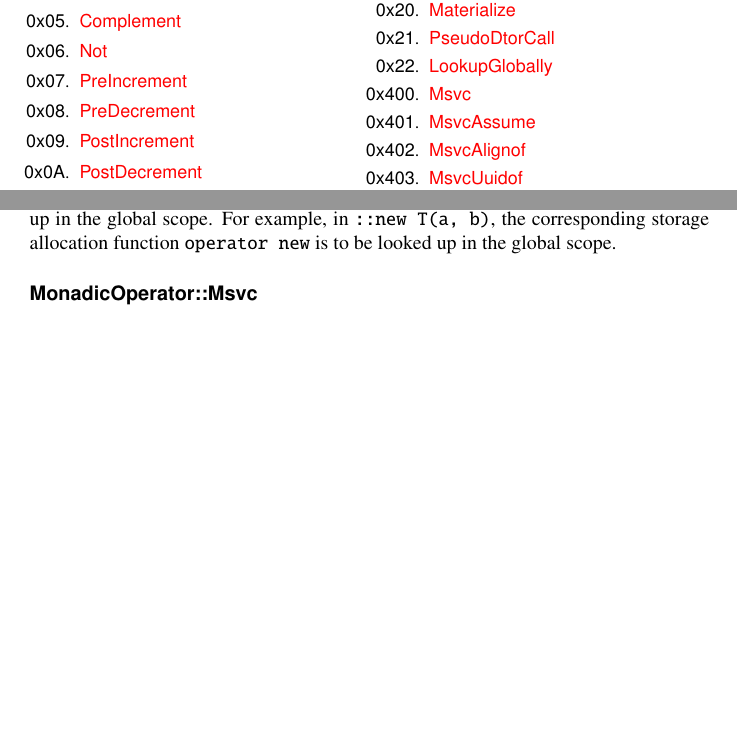
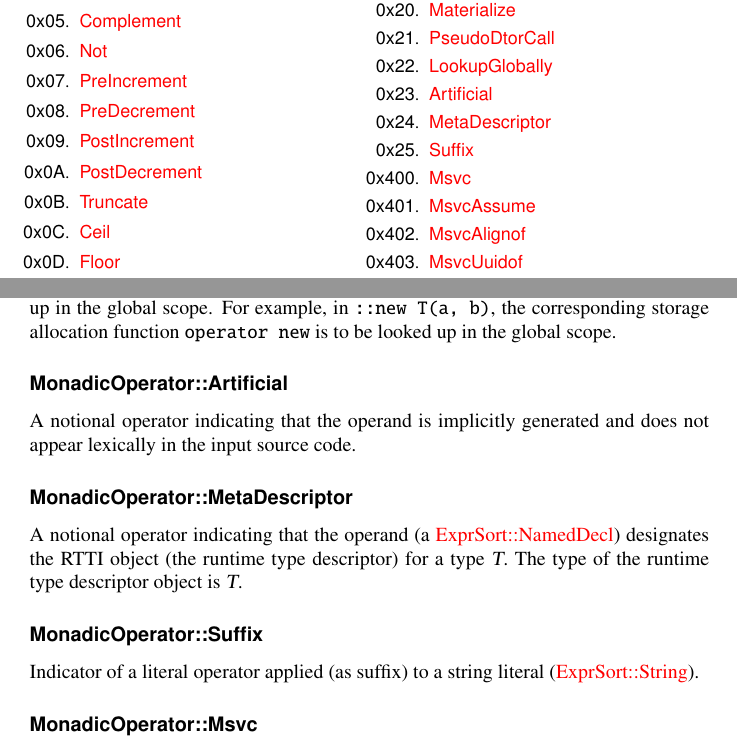
Before and after one commit to microsoft/ifc-spec, a LaTeX thesis (ltx/ifc.tex, which reads ltx/exprs.tex): two parts of pages 117 and 121 of 251, joined at a grey line, cut so that both start at the same text, the shorter picture padded with empty space. Compiled offline with pdfLaTeX.

Commit message:
More monadic operators (#151)
Add missing description of some expression monadic operators.

```diff
--- a/ltx/exprs.tex
+++ b/ltx/exprs.tex
@@ -1880,6 +1880,9 @@
 	\enumerator{Materialize}
 	\enumerator{PseudoDtorCall}
 	\enumerator{LookupGlobally}
+	\enumerator{Artificial}
+	\enumerator{MetaDescriptor}
+	\enumerator{Suffix}
 
 	\setcounter{enumi}{1023}
 	\enumerator{Msvc}
@@ -1999,6 +2002,10 @@
 \ifcSortSection{Materialize}{MonadicOperator} C++ abstract machine class temporary materialization operator.
 \ifcSortSection{PseudoDtorCall}{MonadicOperator} Pseudo-destructor call operator.
 \ifcSortSection{LookupGlobally}{MonadicOperator} Any operator in the immediate operand expression, at source-level, is to be looked-up in the global scope.  For example, in \code{::new T(a, b)}, the corresponding storage allocation function \code{operator new} is to be looked up in the global scope.
+\ifcSortSection{Artificial}{MonadicOperator} A notional operator indicating that the operand is implicitly generated and does not appear lexically in the input source code.
+\ifcSortSection{MetaDescriptor}{MonadicOperator}  A notional operator indicating that the operand (a \sortref{NamedDecl}{ExprSort})
+   designates the RTTI object (the runtime type descriptor) for a type \type{T}.  The type of the runtime type descriptor object is \type{T}.
+\ifcSortSection{Suffix}{MonadicOperator} Indicator of a literal operator applied (as suffix) to a string literal (\sortref{String}{ExprSort}).
 
 \ifcSortSection{Msvc}{MonadicOperator} This is a marker, not an actual operator. Monadic operators with
 value greater that this are MSVC extensions.
```
